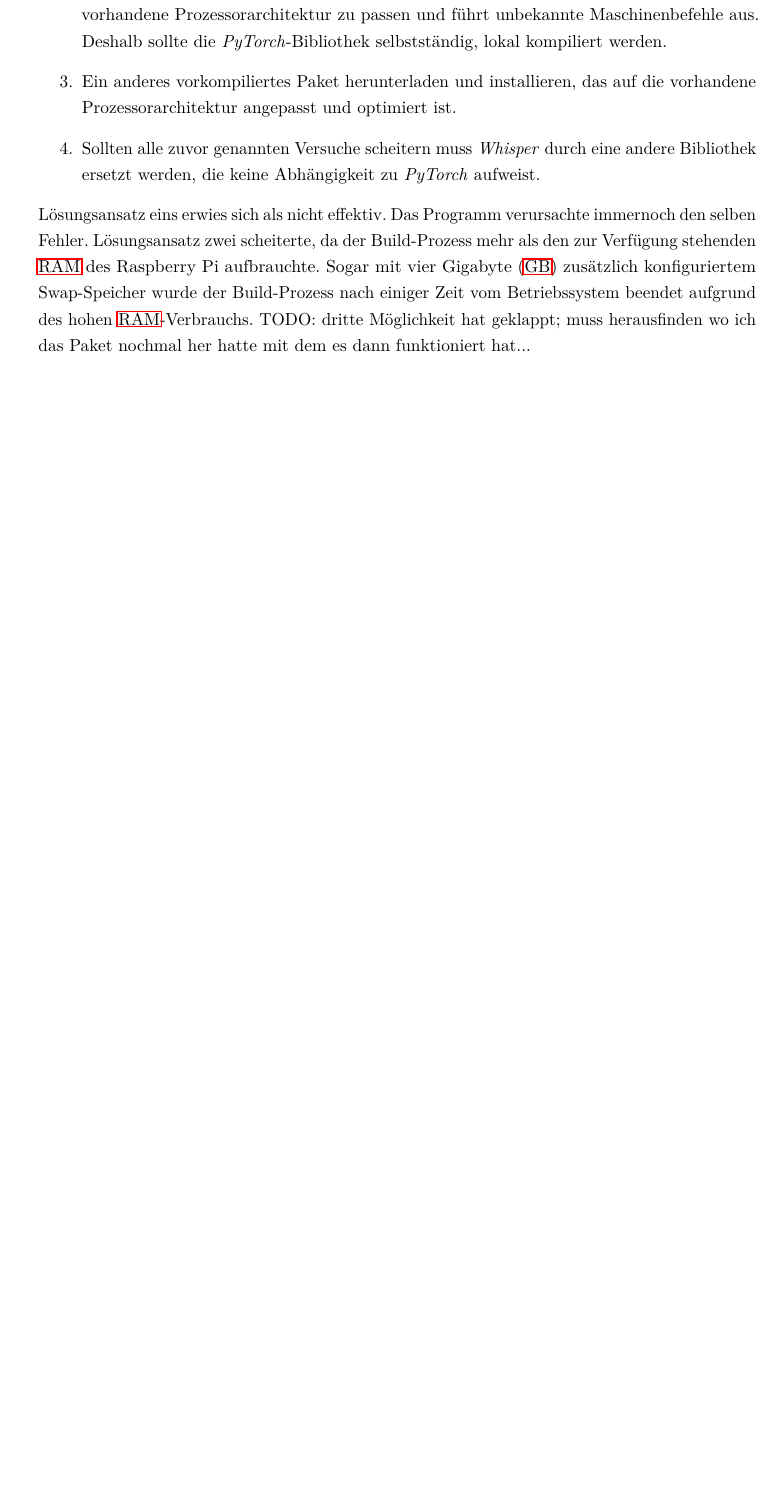
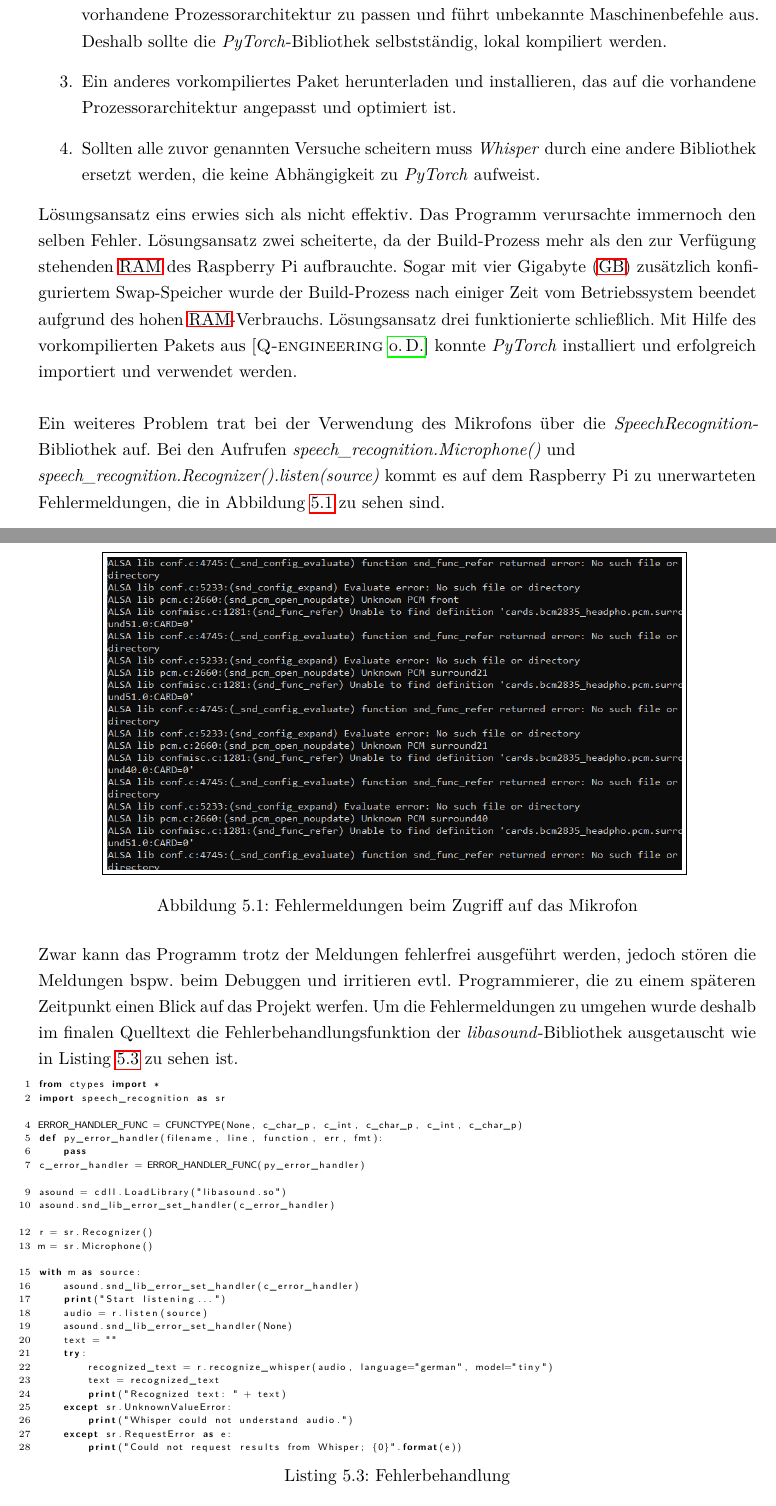
Before and after one commit to fgervasi-cell/Studienarbeit, a LaTeX document (Bericht/bericht.tex, which reads Bericht/Kapitel/Implementierung.tex, Bericht/Listings/speech_rec_3.py): part of page 49 of 54 before the commit and two parts of pages 49 and 50 of 57 after it, the two joined at a grey line, cut so that both start at the same text, the shorter picture padded with empty space. Compiled offline with pdfLaTeX.

Commit message:
Continued working on implementation chapter.

```diff
--- a/Bericht/Kapitel/Implementierung.tex
+++ b/Bericht/Kapitel/Implementierung.tex
@@ -36,4 +36,14 @@ Nach der Verwendung von \textit{pip} zur Installation von \textit{PyTorch} auf d
     \item Ein anderes vorkompiliertes Paket herunterladen und installieren, das auf die vorhandene Prozessorarchitektur angepasst und optimiert ist.
     \item Sollten alle zuvor genannten Versuche scheitern muss \textit{Whisper} durch eine andere Bibliothek ersetzt werden, die keine Abhängigkeit zu \textit{PyTorch} aufweist.
 \end{enumerate}
-Lösungsansatz eins erwies sich als nicht effektiv. Das Programm verursachte immernoch den selben Fehler. Lösungsansatz zwei scheiterte, da der Build-Prozess mehr als den zur Verfügung stehenden \ac{RAM} des Raspberry Pi aufbrauchte. Sogar mit vier \ac{GB} zusätzlich konfiguriertem Swap-Speicher wurde der Build-Prozess nach einiger Zeit vom Betriebssystem beendet aufgrund des hohen \ac{RAM}-Verbrauchs. TODO: dritte Möglichkeit hat geklappt; muss herausfinden wo ich das Paket nochmal her hatte mit dem es dann funktioniert hat...
+Lösungsansatz eins erwies sich als nicht effektiv. Das Programm verursachte immernoch den selben Fehler. Lösungsansatz zwei scheiterte, da der Build-Prozess mehr als den zur Verfügung stehenden \ac{RAM} des Raspberry Pi aufbrauchte. Sogar mit vier \ac{GB} zusätzlich konfiguriertem Swap-Speicher wurde der Build-Prozess nach einiger Zeit vom Betriebssystem beendet aufgrund des hohen \ac{RAM}-Verbrauchs. Lösungsansatz drei funktionierte schließlich. Mit Hilfe des vorkompilierten Pakets aus \cite{q-engineering_install_nodate} konnte \textit{PyTorch} installiert und erfolgreich importiert und verwendet werden.\\\\
+Ein weiteres Problem trat bei der Verwendung des Mikrofons über die \textit{SpeechRecognition}-Bibliothek auf. Bei den Aufrufen \textit{speech\_recognition.Microphone()} und\\ \textit{speech\_recognition.Recognizer().listen(source)} kommt es auf dem Raspberry Pi zu unerwarteten Fehlermeldungen, die in Abbildung \ref{img:alsa_errors} zu sehen sind.
+\begin{figure}[H]
+    \centering
+    \fbox{\includegraphics[width=0.8\textwidth]{./img/Bilder_Implementierung/alsa_errors.png}}
+    \caption{Fehlermeldungen beim Zugriff auf das Mikrofon}
+    \label{img:alsa_errors}
+\end{figure}
+\noindent
+Zwar kann das Programm trotz der Meldungen fehlerfrei ausgeführt werden, jedoch stören die Meldungen bspw. beim Debuggen und irritieren evtl. Programmierer, die zu einem späteren Zeitpunkt einen Blick auf das Projekt werfen. Um die Fehlermeldungen zu umgehen wurde deshalb im finalen Quelltext die Fehlerbehandlungsfunktion der \textit{libasound}-Bibliothek ausgetauscht wie in Listing \ref{speech_rec_3} zu sehen ist.
+\lstinputlisting[language=python, style=algoBericht, label={speech_rec_3}, basicstyle=\tiny\sffamily, captionpos=b, caption={Fehlerbehandlung}]{./Listings/speech_rec_3.py}
--- /dev/null
+++ b/Bericht/Listings/speech_rec_3.py
@@ -0,0 +1,28 @@
+from ctypes import *
+import speech_recognition as sr
+
+ERROR_HANDLER_FUNC = CFUNCTYPE(None, c_char_p, c_int, c_char_p, c_int, c_char_p)
+def py_error_handler(filename, line, function, err, fmt):
+    pass
+c_error_handler = ERROR_HANDLER_FUNC(py_error_handler)
+
+asound = cdll.LoadLibrary("libasound.so")
+asound.snd_lib_error_set_handler(c_error_handler)
+
+r = sr.Recognizer()
+m = sr.Microphone()
+
+with m as source:
+    asound.snd_lib_error_set_handler(c_error_handler)
+    print("Start listening...")
+    audio = r.listen(source)
+    asound.snd_lib_error_set_handler(None)
+    text = ""
+    try:
+        recognized_text = r.recognize_whisper(audio, language="german", model="tiny")
+        text = recognized_text
+        print("Recognized text: " + text)
+    except sr.UnknownValueError:
+        print("Whisper could not understand audio.")
+    except sr.RequestError as e:
+        print("Could not request results from Whisper; {0}".format(e))
```
Also changed, not shown: Bericht/Listings/serial_1.py (added, +13 -0 lines), Bericht/bericht.bib (+18 -0 lines), Bericht/bericht.pdf, Bericht/img/Bilder_Implementierung/alsa_errors.png (added), Bericht/Kapitel/Implementierung.tex (7 more changed lines), 1 other file.
